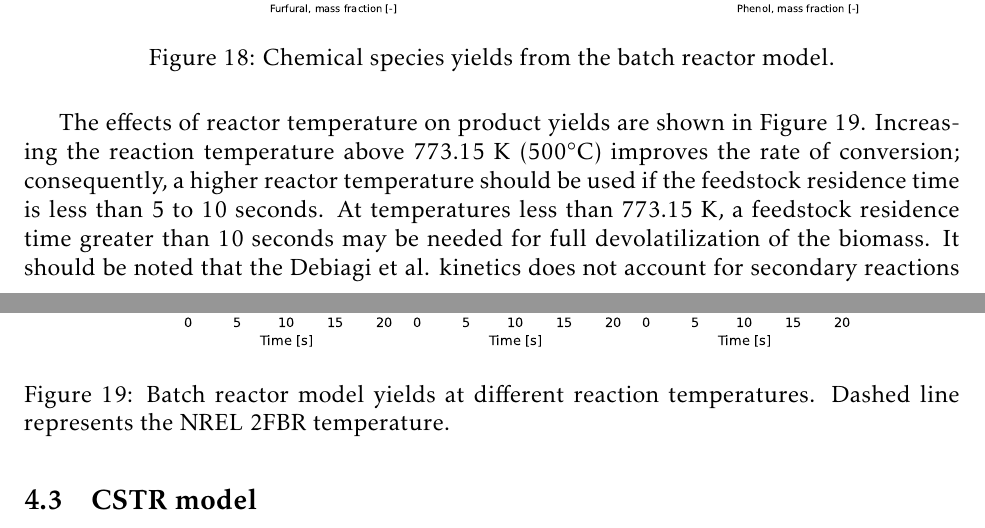
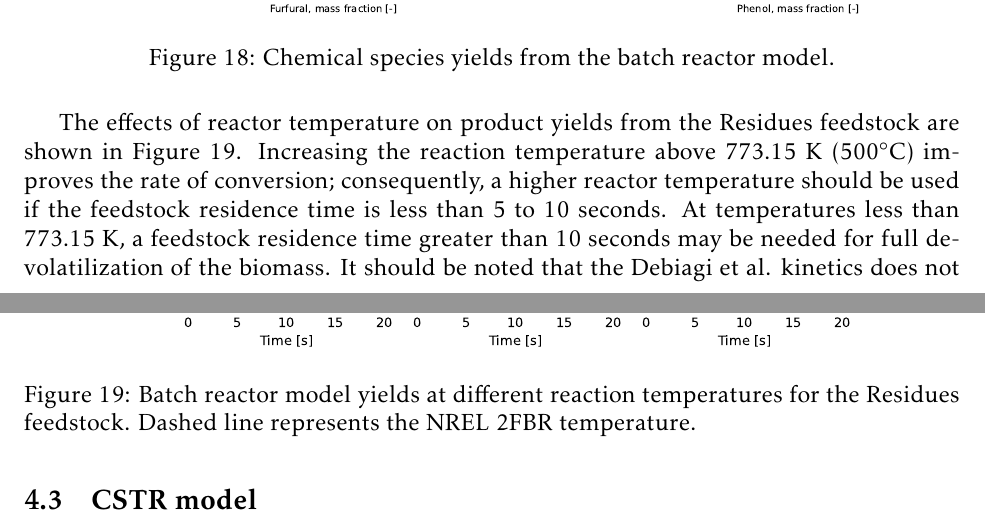
Before and after one commit to wigging/batch-cstr-pyrolysis, a LaTeX document (tex/main.tex, which reads tex/sections/results.tex): two parts of pages 39 and 40 of 42, joined at a grey line, cut so that both start at the same text. Compiled offline with pdfLaTeX.

Commit message:
Add text for residues feedstock

```diff
--- a/tex/sections/results.tex
+++ b/tex/sections/results.tex
@@ -522,12 +522,12 @@ The Debiagi et al. kinetics scheme makes it possible to predict individual compo
     \label{fig:batch-chemicals}
 \end{figure}
 
-The effects of reactor temperature on product yields are shown in Figure \ref{fig:batch-temps}. Increasing the reaction temperature above 773.15 K (500$^\circ$C) improves the rate of conversion; consequently, a higher reactor temperature should be used if the feedstock residence time is less than 5 to 10 seconds. At temperatures less than 773.15 K, a feedstock residence time greater than 10 seconds may be needed for full devolatilization of the biomass. It should be noted that the Debiagi et al. kinetics does not account for secondary reactions of the pyrolysis products. Therefore, the batch reactor model does not currently capture the effects of long residence times.
+The effects of reactor temperature on product yields from the Residues feedstock are shown in Figure \ref{fig:batch-temps}. Increasing the reaction temperature above 773.15 K (500$^\circ$C) improves the rate of conversion; consequently, a higher reactor temperature should be used if the feedstock residence time is less than 5 to 10 seconds. At temperatures less than 773.15 K, a feedstock residence time greater than 10 seconds may be needed for full devolatilization of the biomass. It should be noted that the Debiagi et al. kinetics does not account for secondary reactions of the pyrolysis products. Therefore, the batch reactor model does not currently capture the effects of long residence times.
 
 \begin{figure}[H]
     \centering
     \includegraphics[width=0.8\textwidth]{figures/batch-temps.pdf}
-    \caption{Batch reactor model yields at different reaction temperatures. Dashed line represents the NREL 2FBR temperature.}
+    \caption{Batch reactor model yields at different reaction temperatures for the Residues feedstock. Dashed line represents the NREL 2FBR temperature.}
     \label{fig:batch-temps}
 \end{figure}
 
```
Also changed, not shown: tex/main.pdf.
